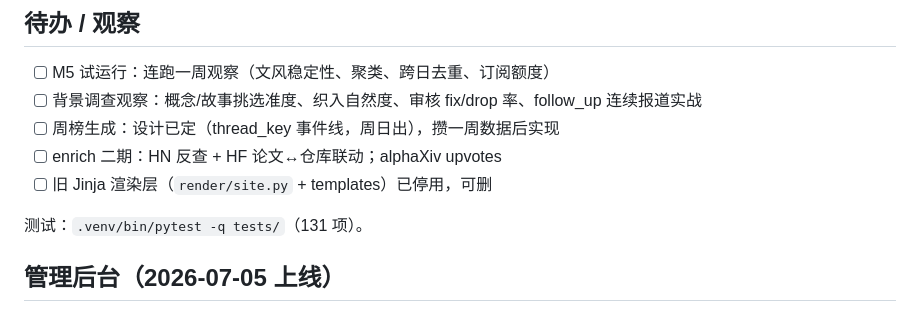
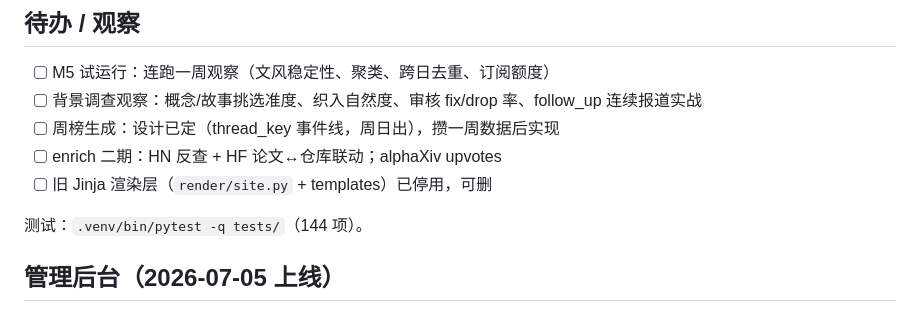
Before and after one commit to Rebas9512/rebas-daily, a Markdown page: docs/OPERATIONS.md, the part around the change. GitHub-like rendering.

```diff
--- a/docs/OPERATIONS.md
+++ b/docs/OPERATIONS.md
@@ -73,7 +73,7 @@ rebas prune --days 7          # 手动瘦身（publish 尾部也会自动跑）
 - [ ] enrich 二期：HN 反查 + HF 论文↔仓库联动；alphaXiv upvotes
 - [ ] 旧 Jinja 渲染层（`render/site.py` + templates）已停用，可删
 
-测试：`.venv/bin/pytest -q tests/`（131 项）。
+测试：`.venv/bin/pytest -q tests/`（144 项）。
 
 ## 管理后台（2026-07-05 上线）
 
```
Also changed, not shown: README.md (+3 -3 lines).
